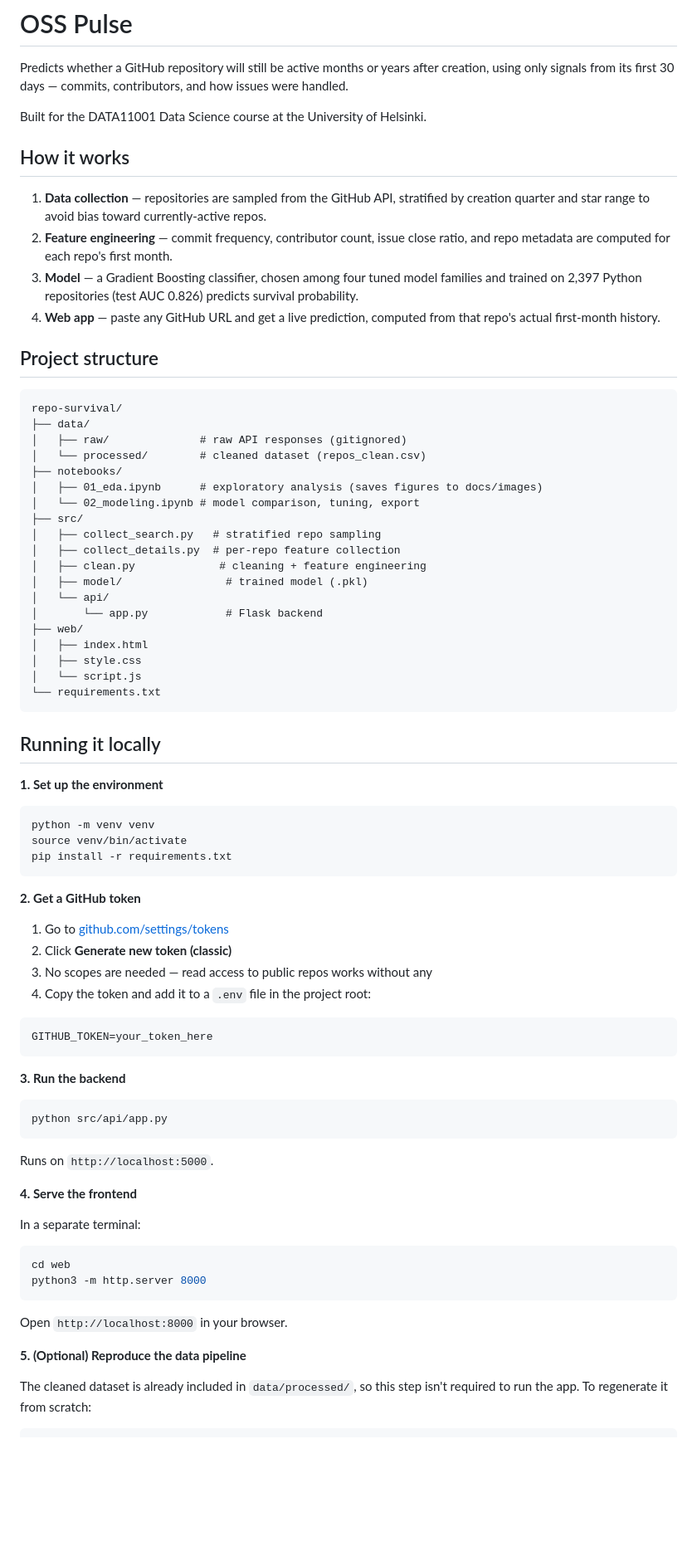
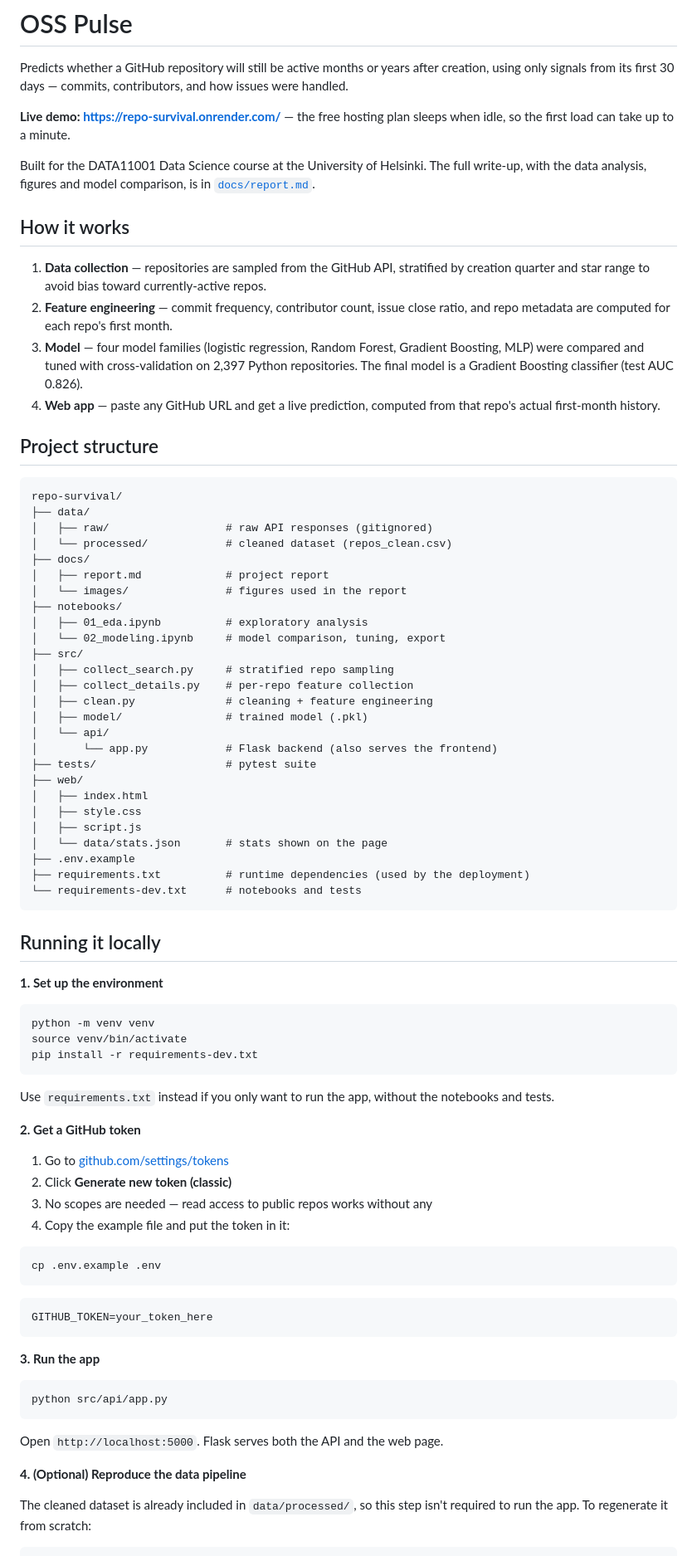
Before and after one commit to rsomavi/repo-survival, a Markdown page: README.md, the part around one of its changes. Shown at 83% size. GitHub-like rendering; blank space fills up the shorter version.

Commit message:
docs: update README and report with deployment, tests and final results

````diff
--- a/README.md
+++ b/README.md
@@ -4,7 +4,12 @@ Predicts whether a GitHub repository will still be active months or years
 after creation, using only signals from its first 30 days — commits,
 contributors, and how issues were handled.
 
+**Live demo: https://repo-survival.onrender.com/** — the free hosting plan
+sleeps when idle, so the first load can take up to a minute.
+
 Built for the DATA11001 Data Science course at the University of Helsinki.
+The full write-up, with the data analysis, figures and model comparison, is
+in [`docs/report.md`](docs/report.md).
 
 ## How it works
 
@@ -13,8 +18,10 @@ Built for the DATA11001 Data Science course at the University of Helsinki.
    currently-active repos.
 2. **Feature engineering** — commit frequency, contributor count, issue
    close ratio, and repo metadata are computed for each repo's first month.
-3. **Model** — a Gradient Boosting classifier, chosen among four tuned model families
-   and trained on 2,397 Python repositories (test AUC 0.826) predicts survival probability.
+3. **Model** — four model families (logistic regression, Random Forest,
+   Gradient Boosting, MLP) were compared and tuned with cross-validation on
+   2,397 Python repositories. The final model is a Gradient Boosting
+   classifier (test AUC 0.826).
 4. **Web app** — paste any GitHub URL and get a live prediction, computed
    from that repo's actual first-month history.
 
@@ -23,23 +30,30 @@ Built for the DATA11001 Data Science course at the University of Helsinki.
 ```
 repo-survival/
 ├── data/
-│   ├── raw/              # raw API responses (gitignored)
-│   └── processed/        # cleaned dataset (repos_clean.csv)
+│   ├── raw/                  # raw API responses (gitignored)
+│   └── processed/            # cleaned dataset (repos_clean.csv)
+├── docs/
+│   ├── report.md             # project report
+│   └── images/               # figures used in the report
 ├── notebooks/
-│   ├── 01_eda.ipynb      # exploratory analysis (saves figures to docs/images)
-│   └── 02_modeling.ipynb # model comparison, tuning, export
+│   ├── 01_eda.ipynb          # exploratory analysis
+│   └── 02_modeling.ipynb     # model comparison, tuning, export
 ├── src/
-│   ├── collect_search.py   # stratified repo sampling
-│   ├── collect_details.py  # per-repo feature collection
-│   ├── clean.py             # cleaning + feature engineering
+│   ├── collect_search.py     # stratified repo sampling
+│   ├── collect_details.py    # per-repo feature collection
+│   ├── clean.py              # cleaning + feature engineering
 │   ├── model/                # trained model (.pkl)
 │   └── api/
-│       └── app.py            # Flask backend
+│       └── app.py            # Flask backend (also serves the frontend)
+├── tests/                    # pytest suite
 ├── web/
 │   ├── index.html
 │   ├── style.css
-│   └── script.js
-└── requirements.txt
+│   ├── script.js
+│   └── data/stats.json       # stats shown on the page
+├── .env.example
+├── requirements.txt          # runtime dependencies (used by the deployment)
+└── requirements-dev.txt      # notebooks and tests
 ```
 
 ## Running it locally
@@ -49,40 +63,36 @@ repo-survival/
 ```bash
 python -m venv venv
 source venv/bin/activate
-pip install -r requirements.txt
+pip install -r requirements-dev.txt
 ```
+
+Use `requirements.txt` instead if you only want to run the app, without the
+notebooks and tests.
 
 **2. Get a GitHub token**
 
 1. Go to [github.com/settings/tokens](https://github.com/settings/tokens)
 2. Click **Generate new token (classic)**
 3. No scopes are needed — read access to public repos works without any
-4. Copy the token and add it to a `.env` file in the project root:
+4. Copy the example file and put the token in it:
+
+```bash
+cp .env.example .env
+```
 
 ```
 GITHUB_TOKEN=your_token_here
 ```
 
-**3. Run the backend**
+**3. Run the app**
 
 ```bash
 python src/api/app.py
 ```
 
-Runs on `http://localhost:5000`.
+Open `http://localhost:5000`. Flask serves both the API and the web page.
 
-**4. Serve the frontend**
-
-In a separate terminal:
-
-```bash
-cd web
-python3 -m http.server 8000
-```
-
-Open `http://localhost:8000` in your browser.
-
-**5. (Optional) Reproduce the data pipeline**
+**4. (Optional) Reproduce the data pipeline**
 
 The cleaned dataset is already included in `data/processed/`, so this
 step isn't required to run the app. To regenerate it from scratch:
````
Also changed, not shown: other parts of README.md (+32 -0 lines), docs/report.md (+28 -1 lines).
